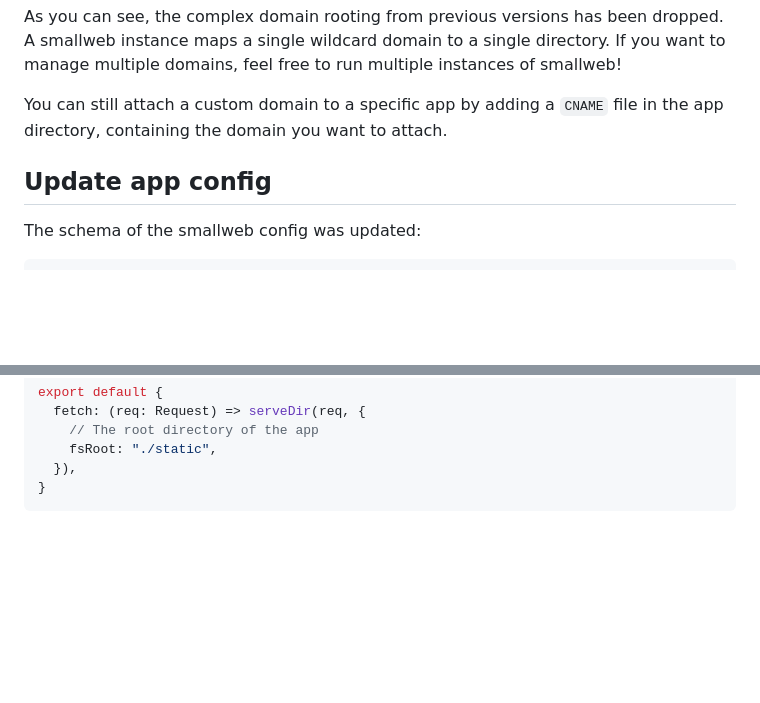
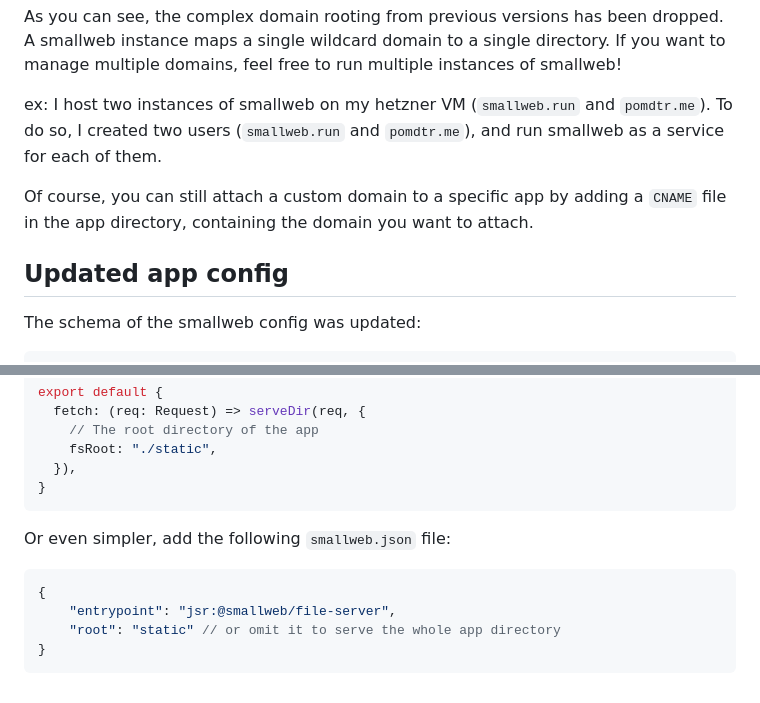
Before and after one commit to pomdtr/smallweb-blog, a Markdown page: src/posts/2024-09-01_v0.13.md, 2 parts joined by grey strips. Drawn GitHub-style; blank space fills up the shorter version.

Commit message:
add feedback to blog

````diff
--- a/src/posts/2024-09-01_v0.13.md
+++ b/src/posts/2024-09-01_v0.13.md
@@ -216,9 +216,11 @@ All of these fields can also be provided using environment variables (ex: `host`
 
 As you can see, the complex domain rooting from previous versions has been dropped. A smallweb instance maps a single wildcard domain to a single directory. If you want to manage multiple domains, feel free to run multiple instances of smallweb!
 
-You can still attach a custom domain to a specific app by adding a `CNAME` file in the app directory, containing the domain you want to attach.
+ex: I host two instances of smallweb on my hetzner VM (`smallweb.run` and `pomdtr.me`). To do so, I created two users (`smallweb.run` and `pomdtr.me`), and run smallweb as a service for each of them.
 
-## Update app config
+Of course, you can still attach a custom domain to a specific app by adding a `CNAME` file in the app directory, containing the domain you want to attach.
+
+## Updated app config
 
 The schema of the smallweb config was updated:
 
@@ -255,3 +257,12 @@ export default {
   }),
 }
 ```
+
+Or even simpler, add the following `smallweb.json` file:
+
+```json
+{
+    "entrypoint": "jsr:@smallweb/file-server",
+    "root": "static" // or omit it to serve the whole app directory
+}
+```
````
